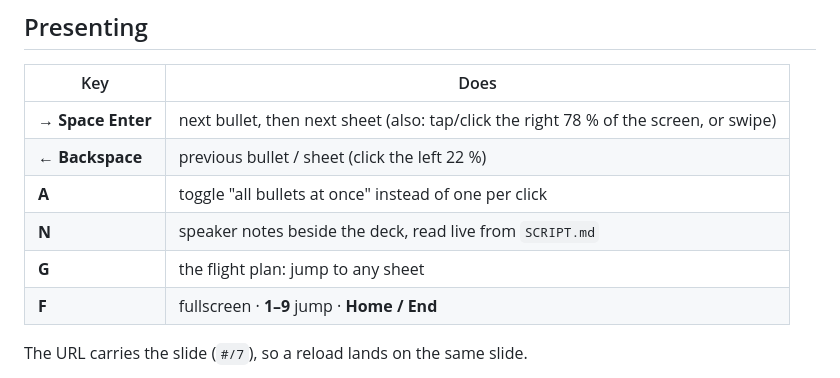
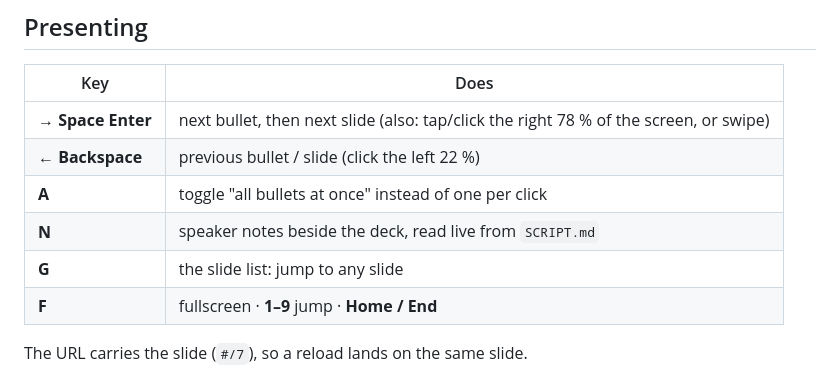
Before and after one commit to ElMagoCT/brophy-fpv-grant, a Markdown page: README.md, the part around the change. Drawn GitHub-style.

Commit message:
README wording

```diff
--- a/README.md
+++ b/README.md
@@ -12,11 +12,11 @@ with live renderings of the club's real badge catalogue and lab numbers.
 
 | Key | Does |
 |---|---|
-| **→ Space Enter** | next bullet, then next sheet (also: tap/click the right 78 % of the screen, or swipe) |
-| **← Backspace** | previous bullet / sheet (click the left 22 %) |
+| **→ Space Enter** | next bullet, then next slide (also: tap/click the right 78 % of the screen, or swipe) |
+| **← Backspace** | previous bullet / slide (click the left 22 %) |
 | **A** | toggle "all bullets at once" instead of one per click |
 | **N** | speaker notes beside the deck, read live from `SCRIPT.md` |
-| **G** | the flight plan: jump to any sheet |
+| **G** | the slide list: jump to any slide |
 | **F** | fullscreen · **1–9** jump · **Home / End** |
 
 The URL carries the slide (`#/7`), so a reload lands on the same slide.
```
